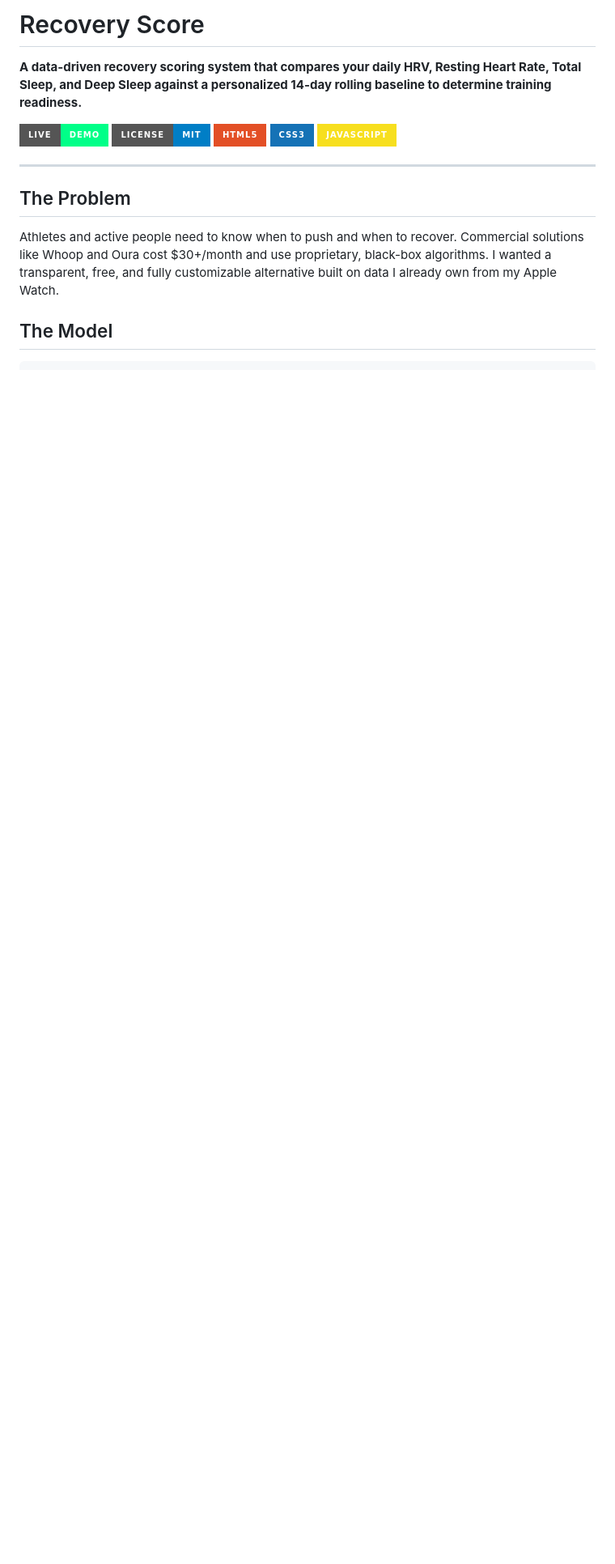
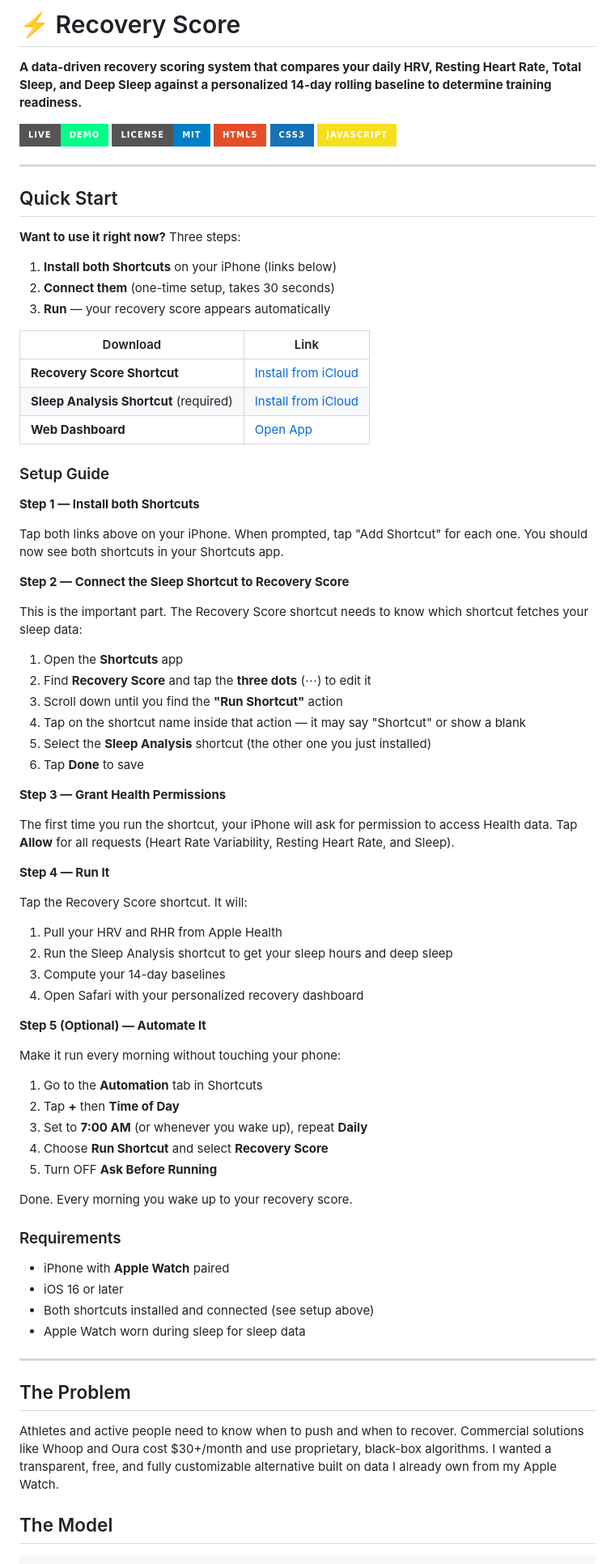
Before and after one commit to TamerAdawi/recovery-score, a Markdown page: README.md, the part around one of its changes. Shown at 81% size. Drawn GitHub-style; badges without logos; blank space fills up the shorter version.

```diff
--- a/README.md
+++ b/README.md
@@ -1,4 +1,4 @@
-# Recovery Score
+# ⚡ Recovery Score
 
 **A data-driven recovery scoring system that compares your daily HRV, Resting Heart Rate, Total Sleep, and Deep Sleep against a personalized 14-day rolling baseline to determine training readiness.**
 
@@ -7,6 +7,70 @@
 ![HTML5](https://img.shields.io/badge/HTML5-E34F26?style=for-the-badge&logo=html5&logoColor=white)
 ![CSS3](https://img.shields.io/badge/CSS3-1572B6?style=for-the-badge&logo=css3&logoColor=white)
 ![JavaScript](https://img.shields.io/badge/JavaScript-F7DF1E?style=for-the-badge&logo=javascript&logoColor=black)
+
+---
+
+## Quick Start
+
+**Want to use it right now?** Three steps:
+
+1. **Install both Shortcuts** on your iPhone (links below)
+2. **Connect them** (one-time setup, takes 30 seconds)
+3. **Run** — your recovery score appears automatically
+
+| Download | Link |
+|----------|------|
+| **Recovery Score Shortcut** | [Install from iCloud](https://www.icloud.com/shortcuts/63c813f3e7f44505b1cd0e2076679eec) |
+| **Sleep Analysis Shortcut** (required) | [Install from iCloud](https://www.icloud.com/shortcuts/ab67a110e9c043538ff484c6ab66b6d1) |
+| **Web Dashboard** | [Open App](https://tameradawi.github.io/recovery-score) |
+
+### Setup Guide
+
+**Step 1 — Install both Shortcuts**
+
+Tap both links above on your iPhone. When prompted, tap "Add Shortcut" for each one. You should now see both shortcuts in your Shortcuts app.
+
+**Step 2 — Connect the Sleep Shortcut to Recovery Score**
+
+This is the important part. The Recovery Score shortcut needs to know which shortcut fetches your sleep data:
+
+1. Open the **Shortcuts** app
+2. Find **Recovery Score** and tap the **three dots** (⋯) to edit it
+3. Scroll down until you find the **"Run Shortcut"** action
+4. Tap on the shortcut name inside that action — it may say "Shortcut" or show a blank
+5. Select the **Sleep Analysis** shortcut (the other one you just installed)
+6. Tap **Done** to save
+
+**Step 3 — Grant Health Permissions**
+
+The first time you run the shortcut, your iPhone will ask for permission to access Health data. Tap **Allow** for all requests (Heart Rate Variability, Resting Heart Rate, and Sleep).
+
+**Step 4 — Run It**
+
+Tap the Recovery Score shortcut. It will:
+1. Pull your HRV and RHR from Apple Health
+2. Run the Sleep Analysis shortcut to get your sleep hours and deep sleep
+3. Compute your 14-day baselines
+4. Open Safari with your personalized recovery dashboard
+
+**Step 5 (Optional) — Automate It**
+
+Make it run every morning without touching your phone:
+
+1. Go to the **Automation** tab in Shortcuts
+2. Tap **+** then **Time of Day**
+3. Set to **7:00 AM** (or whenever you wake up), repeat **Daily**
+4. Choose **Run Shortcut** and select **Recovery Score**
+5. Turn OFF **Ask Before Running**
+
+Done. Every morning you wake up to your recovery score.
+
+### Requirements
+
+- iPhone with **Apple Watch** paired
+- iOS 16 or later
+- Both shortcuts installed and connected (see setup above)
+- Apple Watch worn during sleep for sleep data
 
 ---
 
```
Also changed, not shown: other parts of README.md (+28 -52 lines).
